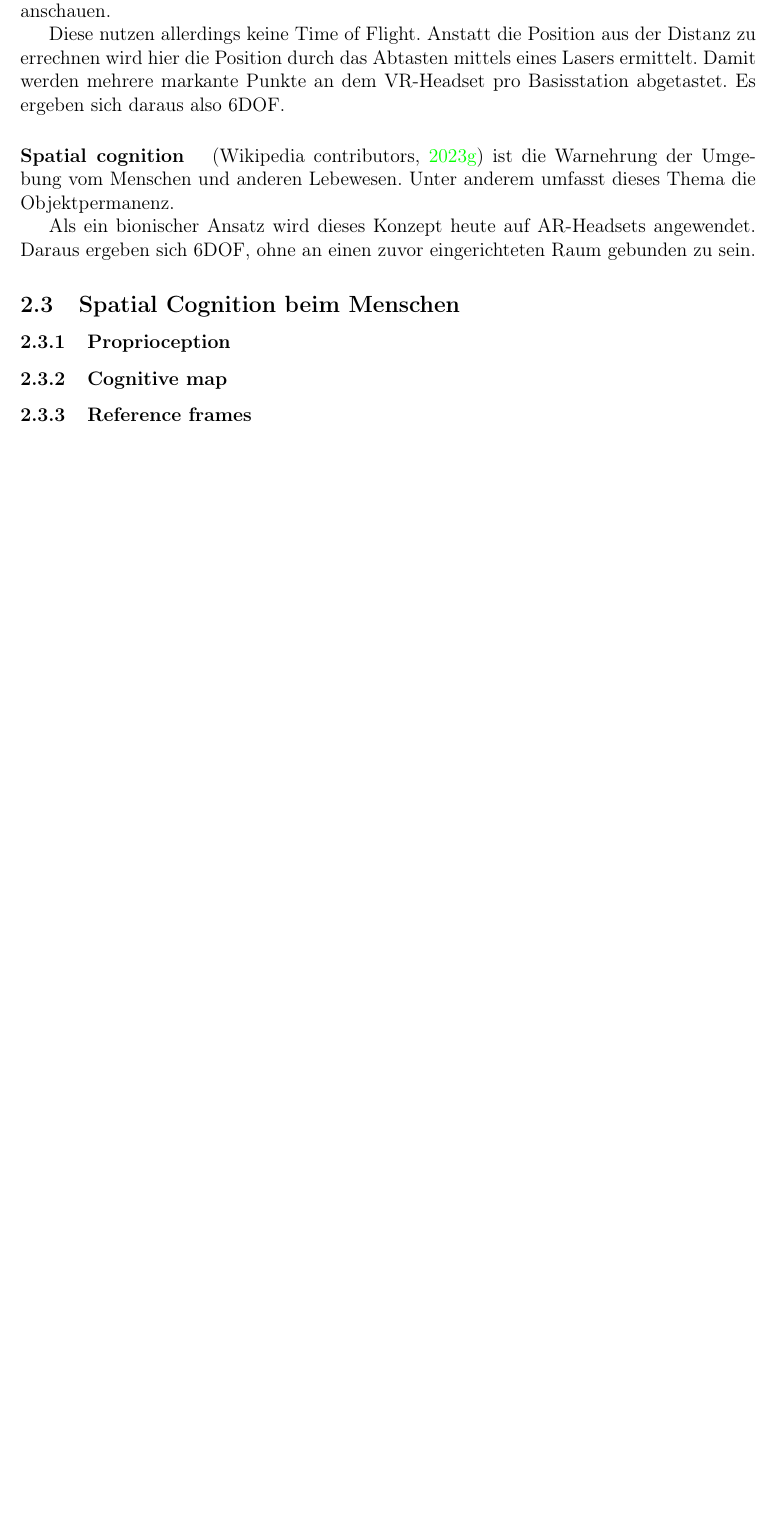
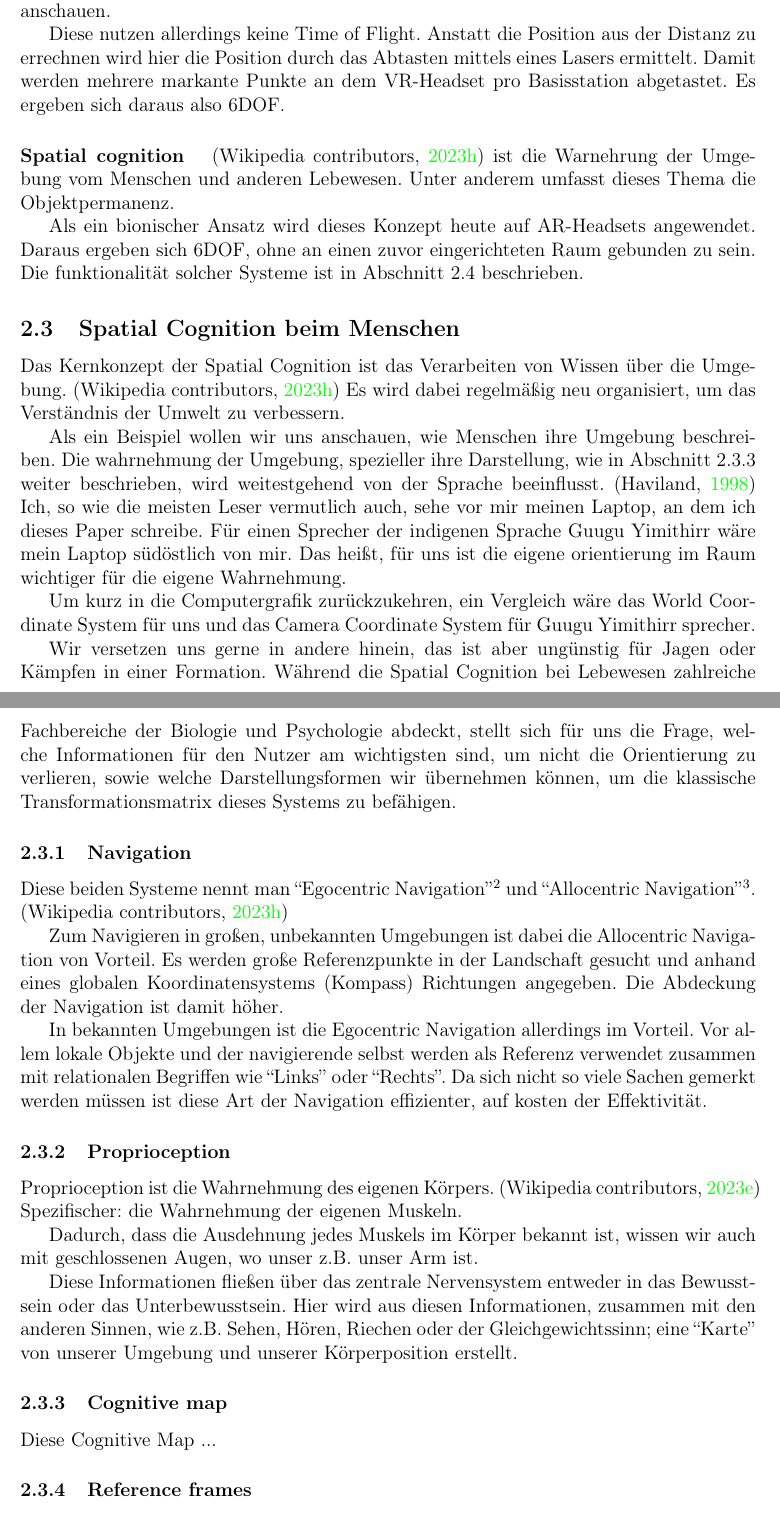
Before and after one commit to CG-WHS-SoSe2023/documentation, a LaTeX document (src/main.tex, which reads src/bewegen-in-der-erweiterten-realität.tex): part of page 7 of 19 before the commit and two parts of pages 7 and 8 of 20 after it, the two joined at a grey line, cut so that both start at the same text, the shorter picture padded with empty space. Compiled offline with pdfLaTeX.

Commit message:
feat(spatial): spatial cognition, spatial navigation, proprioception

```diff
--- a/src/bewegen-in-der-erweiterten-realität.tex
+++ b/src/bewegen-in-der-erweiterten-realität.tex
@@ -102,9 +102,45 @@ Unter anderem umfasst dieses Thema die Objektpermanenz.
 
             Als ein bionischer Ansatz wird dieses Konzept heute auf AR-Headsets angewendet.
             Daraus ergeben sich 6DOF, ohne an einen zuvor eingerichteten Raum gebunden zu sein.
+            Die funktionalität solcher Systeme ist in Abschnitt~\ref{subsec:spatial-cognition-fuer-ar-headsets} beschrieben.
 
 \subsection{Spatial Cognition beim Menschen}\label{subsec:spatial-cognition-beim-menschen}
+    Das Kernkonzept der Spatial Cognition ist das Verarbeiten von Wissen über die Umgebung. \autocite{wikipedia-contributors-2023F}
+    Es wird dabei regelmäßig neu organisiert, um das Verständnis der Umwelt zu verbessern.
+
+    Als ein Beispiel wollen wir uns anschauen, wie Menschen ihre Umgebung beschreiben.
+    Die wahrnehmung der Umgebung, spezieller ihre Darstellung, wie in Abschnitt~\ref{subsubsec:cognitive-map} weiter beschrieben, wird weitestgehend von der Sprache beeinflusst. \autocite{haviland-1998}
+    Ich, so wie die meisten Leser vermutlich auch, sehe vor mir meinen Laptop, an dem ich dieses Paper schreibe.
+    Für einen Sprecher der indigenen Sprache Guugu Yimithirr wäre mein Laptop südöstlich von mir.
+    Das heißt, für uns ist die eigene orientierung im Raum wichtiger für die eigene Wahrnehmung.
+
+    Um kurz in die Computergrafik zurückzukehren, ein Vergleich wäre das World Coordinate System für uns und das Camera Coordinate System für Guugu Yimithirr sprecher.
+
+    Wir versetzen uns gerne in andere hinein, das ist aber ungünstig für Jagen oder Kämpfen in einer Formation.
+    Während die Spatial Cognition bei Lebewesen zahlreiche Fachbereiche der Biologie und Psychologie abdeckt, stellt sich für uns die Frage, welche Informationen für den Nutzer am wichtigsten sind, um nicht die Orientierung zu verlieren, sowie welche Darstellungsformen wir übernehmen können, um die klassische Transformationsmatrix dieses Systems zu befähigen.
+
+    \subsubsection{Navigation}\label{subsubsec:navigation}
+        Diese beiden Systeme nennt man \qq{Egocentric Navigation}\footnote{Beschreiben aus der Ich--Perspektive} und \qq{Allocentric Navigation}\footnote{Beschreiben von einem allgemeinen Referenzpunkt}. \autocite{wikipedia-contributors-2023F}
+
+        Zum Navigieren in großen, unbekannten Umgebungen ist dabei die Allocentric Navigation von Vorteil.
+        Es werden große Referenzpunkte in der Landschaft gesucht und anhand eines globalen Koordinatensystems (Kompass) Richtungen angegeben.
+        Die Abdeckung der Navigation ist damit höher.
+
+        In bekannten Umgebungen ist die Egocentric Navigation allerdings im Vorteil.
+        Vor allem lokale Objekte und der navigierende selbst werden als Referenz verwendet zusammen mit relationalen Begriffen wie \qq{Links} oder \qq{Rechts}.
+        Da sich nicht so viele Sachen gemerkt werden müssen ist diese Art der Navigation effizienter, auf kosten der Effektivität.
+
     \subsubsection{Proprioception}\label{subsubsec:proprioception}
+        Proprioception ist die Wahrnehmung des eigenen Körpers. \autocite{wikipedia-contributors-2023H}
+        Spezifischer: die Wahrnehmung der eigenen Muskeln.
+
+        Dadurch, dass die Ausdehnung jedes Muskels im Körper bekannt ist, wissen wir auch mit geschlossenen Augen, wo unser z.B.\ unser Arm ist.
+
+        Diese Informationen fließen über das zentrale Nervensystem entweder in das Bewusstsein oder das Unterbewusstsein.
+        Hier wird aus diesen Informationen, zusammen mit den anderen Sinnen, wie z.B.\ Sehen, Hören, Riechen oder der Gleichgewichtssinn; eine \qq{Karte} von unserer Umgebung und unserer Körperposition erstellt.
+
     \subsubsection{Cognitive map}\label{subsubsec:cognitive-map}
+        Diese Cognitive Map ...
+
     \subsubsection{Reference frames}\label{subsubsec:reference-frames}
 
@@ -113,4 +149,7 @@ Daraus ergeben sich 6DOF, ohne an einen zuvor eingerichteten Raum gebunden zu se
     \subsubsection{World Coordinate System}\label{subsubsec:world-coordinate-system}
+
     \subsubsection{Spatial anchors}\label{subsubsec:spatial-anchors}
+
     \subsubsection{Stationary frame of reference}\label{subsubsec:stationary-frame-of-reference}
+
         \paragraph{Knowledge engineering}~\autocite{wikipedia-contributors-2023C}
```
Also changed, not shown: src/main.bib (+12 -0 lines), src/bewegen-in-der-erweiterten-realität.tex (4 more changed lines). Lines whose indentation alone changed are shown as unchanged.
